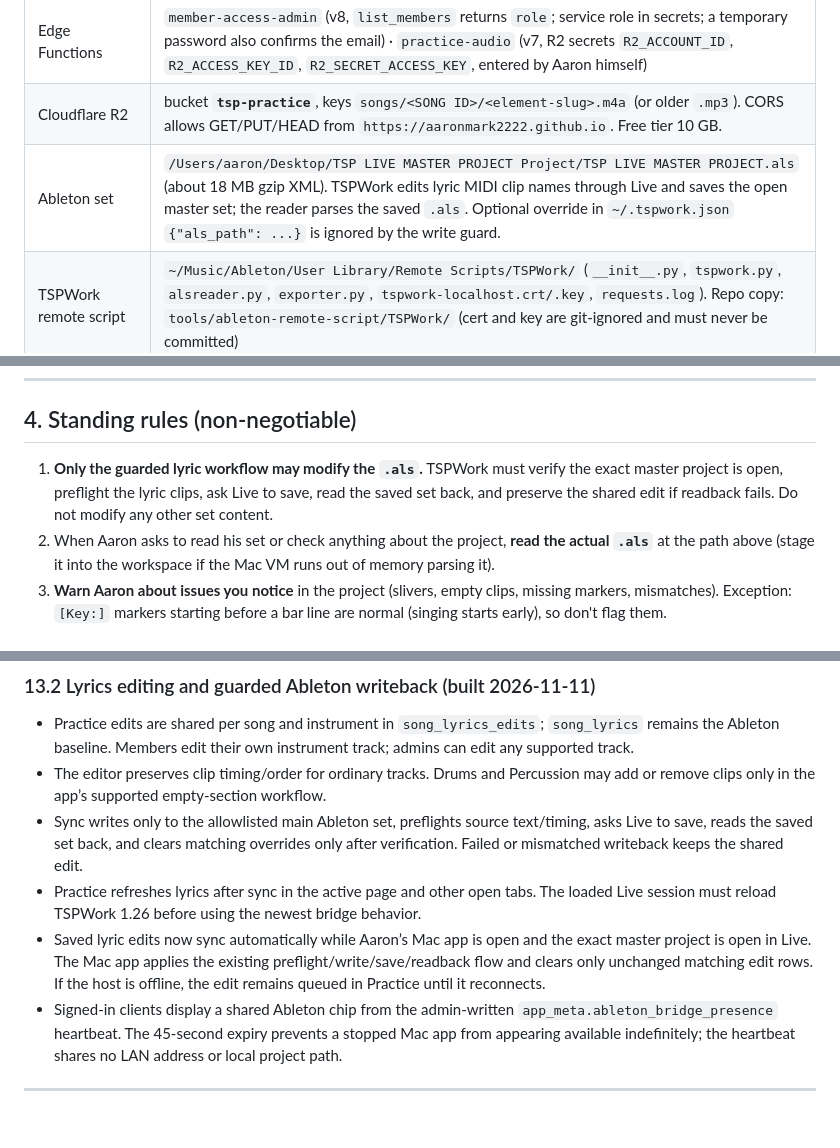
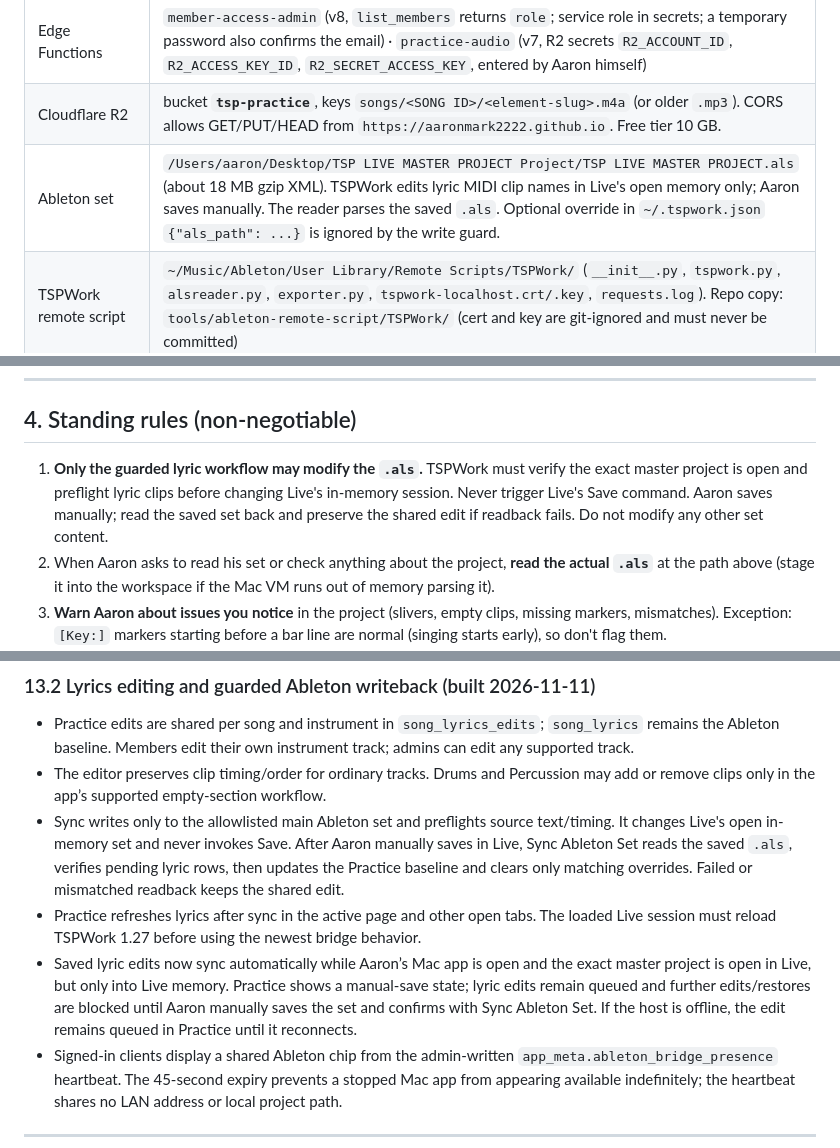
Before and after one commit to aaronmark2222/tsp-band-app-live, a Markdown page: APP_PLAN.md, 3 parts joined by grey strips. Drawn GitHub-style; blank space fills up the shorter version.

Commit message:
Update Ableton sync docs for manual save flow

```diff
--- a/APP_PLAN.md
+++ b/APP_PLAN.md
@@ -96,7 +96,7 @@ Aaron is the owner and the only person who runs Ableton Sync and exports. He mos
 | Supabase project | `hzvfrvjuqvmkeqbrgmqu` · `https://hzvfrvjuqvmkeqbrgmqu.supabase.co` · publishable key is in `app.js` (public by design) |
 | Edge Functions | `member-access-admin` (v8, `list_members` returns `role`; service role in secrets; a temporary password also confirms the email) · `practice-audio` (v7, R2 secrets `R2_ACCOUNT_ID`, `R2_ACCESS_KEY_ID`, `R2_SECRET_ACCESS_KEY`, entered by Aaron himself) |
 | Cloudflare R2 | bucket **`tsp-practice`**, keys `songs/<SONG ID>/<element-slug>.m4a` (or older `.mp3`). CORS allows GET/PUT/HEAD from `https://aaronmark2222.github.io`. Free tier 10 GB. |
-| Ableton set | `/Users/aaron/Desktop/TSP LIVE MASTER PROJECT Project/TSP LIVE MASTER PROJECT.als` (about 18 MB gzip XML). TSPWork edits lyric MIDI clip names through Live and saves the open master set; the reader parses the saved `.als`. Optional override in `~/.tspwork.json` `{"als_path": ...}` is ignored by the write guard. |
+| Ableton set | `/Users/aaron/Desktop/TSP LIVE MASTER PROJECT Project/TSP LIVE MASTER PROJECT.als` (about 18 MB gzip XML). TSPWork edits lyric MIDI clip names in Live's open memory only; Aaron saves manually. The reader parses the saved `.als`.  Optional override in `~/.tspwork.json` `{"als_path": ...}` is ignored by the write guard. |
 | TSPWork remote script | `~/Music/Ableton/User Library/Remote Scripts/TSPWork/` (`__init__.py`, `tspwork.py`, `alsreader.py`, `exporter.py`, `tspwork-localhost.crt/.key`, `requests.log`). Repo copy: `tools/ableton-remote-script/TSPWork/` (cert and key are git-ignored and must never be committed) |
 | TSPWork ports | HTTP `127.0.0.1:47710`, HTTPS `127.0.0.1:47711` (self-signed cert, trusted on Aaron's Mac with `security add-trusted-cert`). Allowed origins: the GitHub Pages origin and `localhost:8000` / `127.0.0.1:8000` |
 | AbleSet OSC | `127.0.0.1:39051`; devices targeted by IP `127.0.0.1`, `::1`, `::ffff:127.0.0.1` |
@@ -108,7 +108,7 @@ Aaron is the owner and the only person who runs Ableton Sync and exports. He mos
 
 ## 4. Standing rules (non-negotiable)
 
-1. **Only the guarded lyric workflow may modify the `.als`.** TSPWork must verify the exact master project is open, preflight the lyric clips, ask Live to save, read the saved set back, and preserve the shared edit if readback fails. Do not modify any other set content.
+1. **Only the guarded lyric workflow may modify the `.als`.** TSPWork must verify the exact master project is open and preflight lyric clips before changing Live's in-memory session. Never trigger Live's Save command. Aaron saves manually; read the saved set back and preserve the shared edit if readback fails. Do not modify any other set content.
 2. When Aaron asks to read his set or check anything about the project, **read the actual `.als`** at the path above (stage it into the workspace if the Mac VM runs out of memory parsing it).
 3. **Warn Aaron about issues you notice** in the project (slivers, empty clips, missing markers, mismatches). Exception: `[Key:]` markers starting before a bar line are normal (singing starts early), so don't flag them.
 4. **Only Aaron's MacBook controls Ableton** (jumps, selections, transport, export and lyric writeback). The bridge is localhost-only and admin-only. Other signed-in devices share lyric edits through Supabase; the Mac app relays them to the open master set. An admin-written, short-lived `app_meta` heartbeat drives the Ableton chip on all devices. No device connects to the bridge over Wi-Fi.
@@ -431,9 +431,9 @@ Aaron is testing whether the export checklist's yellow "changed since upload" fl
 
 - Practice edits are shared per song and instrument in `song_lyrics_edits`; `song_lyrics` remains the Ableton baseline. Members edit their own instrument track; admins can edit any supported track.
 - The editor preserves clip timing/order for ordinary tracks. Drums and Percussion may add or remove clips only in the app’s supported empty-section workflow.
-- Sync writes only to the allowlisted main Ableton set, preflights source text/timing, asks Live to save, reads the saved set back, and clears matching overrides only after verification. Failed or mismatched writeback keeps the shared edit.
-- Practice refreshes lyrics after sync in the active page and other open tabs. The loaded Live session must reload TSPWork 1.26 before using the newest bridge behavior.
-- Saved lyric edits now sync automatically while Aaron’s Mac app is open and the exact master project is open in Live. The Mac app applies the existing preflight/write/save/readback flow and clears only unchanged matching edit rows. If the host is offline, the edit remains queued in Practice until it reconnects.
+- Sync writes only to the allowlisted main Ableton set and preflights source text/timing. It changes Live's open in-memory set and never invokes Save. After Aaron manually saves in Live, Sync Ableton Set reads the saved `.als`, verifies pending lyric rows, then updates the Practice baseline and clears only matching overrides. Failed or mismatched readback keeps the shared edit.
+- Practice refreshes lyrics after sync in the active page and other open tabs. The loaded Live session must reload TSPWork 1.27 before using the newest bridge behavior.
+- Saved lyric edits now sync automatically while Aaron’s Mac app is open and the exact master project is open in Live, but only into Live memory. Practice shows a manual-save state; lyric edits remain queued and further edits/restores are blocked until Aaron manually saves the set and confirms with Sync Ableton Set. If the host is offline, the edit remains queued in Practice until it reconnects.
 - Signed-in clients display a shared Ableton chip from the admin-written `app_meta.ableton_bridge_presence` heartbeat. The 45-second expiry prevents a stopped Mac app from appearing available indefinitely; the heartbeat shares no LAN address or local project path.
 
 ---
```
Also changed, not shown: other parts of APP_PLAN.md (+1 -1 lines).
